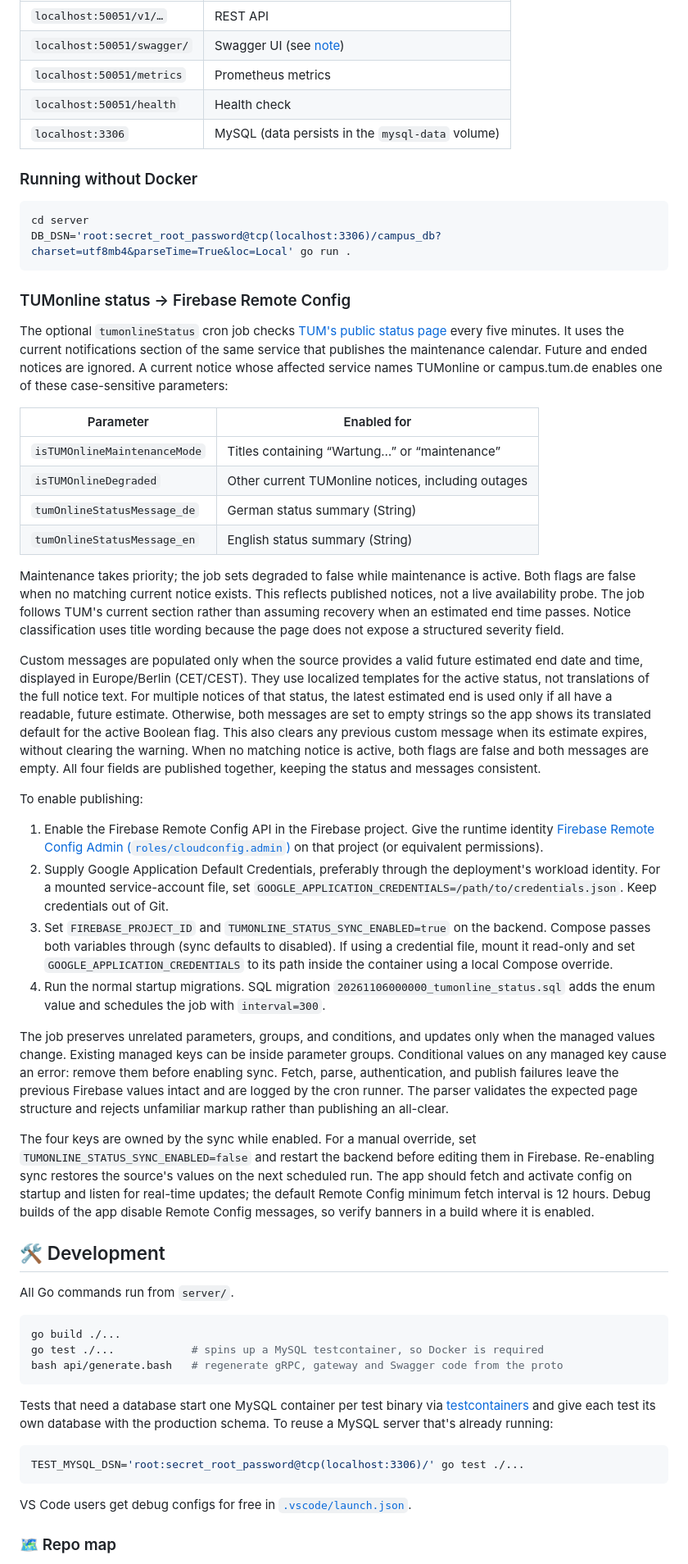
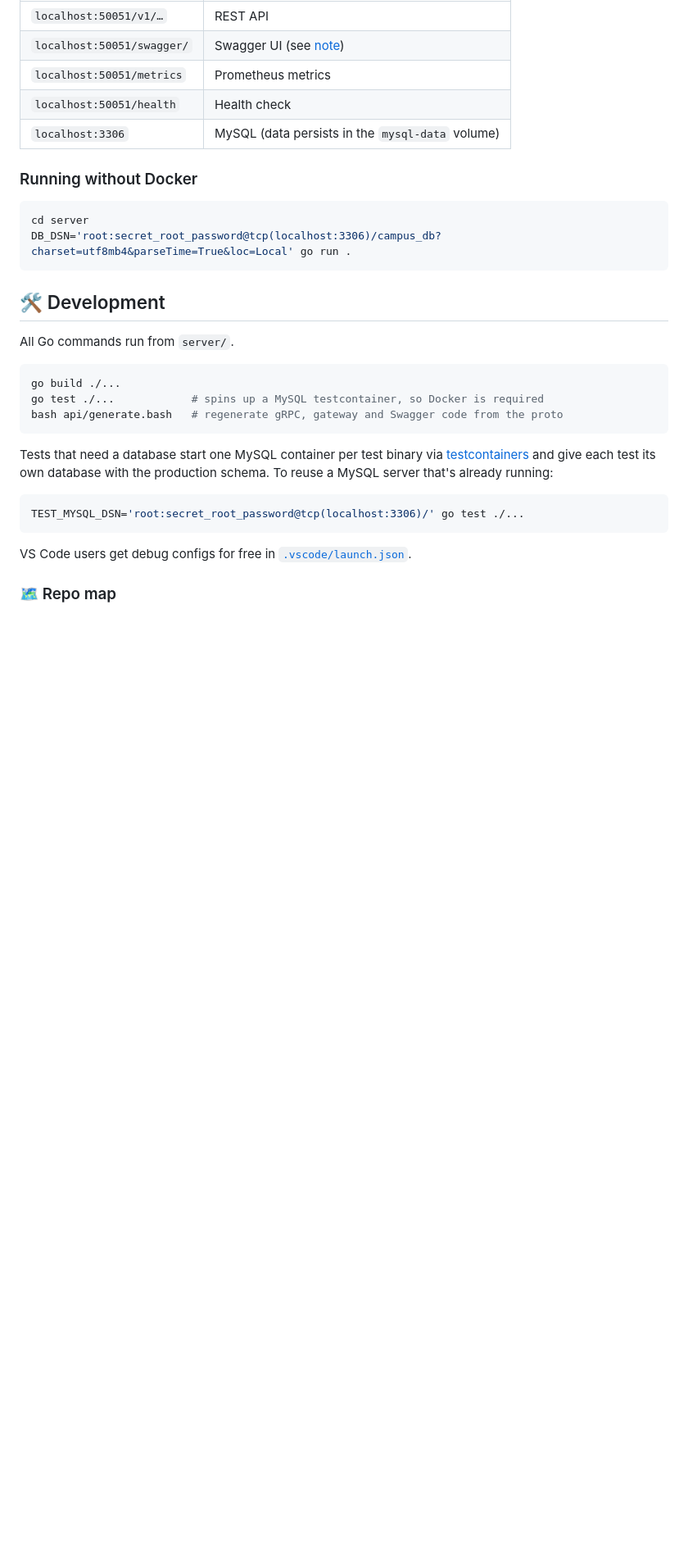
Before and after one commit to TUM-Dev/Campus-Backend, a Markdown page: README.md, the part around the change. Shown at 82% size. Drawn GitHub-style; blank space fills up the shorter version.

Commit message:
Update README.md
Co-authored-by: Frank Elsinga <frank@elsinga.de>

````diff
--- a/README.md
+++ b/README.md
@@ -95,66 +95,6 @@ grpcurl -plaintext localhost:50051 api.Campus/ListCanteens
 cd server
 DB_DSN='root:secret_root_password@tcp(localhost:3306)/campus_db?charset=utf8mb4&parseTime=True&loc=Local' go run .
 ```
-
-### TUMonline status → Firebase Remote Config
-
-The optional `tumonlineStatus` cron job checks [TUM's public status page](https://status.it.tum.de/)
-every five minutes. It uses the current notifications section of the same service that
-publishes the maintenance calendar. Future and ended notices are ignored. A current
-notice whose affected service names TUMonline or campus.tum.de enables one of these
-case-sensitive parameters:
-
-| Parameter | Enabled for |
-|---|---|
-| `isTUMOnlineMaintenanceMode` | Titles containing “Wartung…” or “maintenance” |
-| `isTUMOnlineDegraded` | Other current TUMonline notices, including outages |
-| `tumOnlineStatusMessage_de` | German status summary (String) |
-| `tumOnlineStatusMessage_en` | English status summary (String) |
-
-Maintenance takes priority; the job sets degraded to false while maintenance is active.
-Both flags are false when no matching current notice exists. This reflects published
-notices, not a live availability probe. The job follows TUM's current section rather
-than assuming recovery when an estimated end time passes. Notice classification uses
-title wording because the page does not expose a structured severity field.
-
-Custom messages are populated only when the source provides a valid future estimated
-end date and time, displayed in Europe/Berlin (CET/CEST). They use localized templates
-for the active status, not translations of the full notice text. For multiple notices
-of that status, the latest estimated end is used only if all have a readable, future
-estimate. Otherwise, both messages are set to empty strings so the app shows its
-translated default for the active Boolean flag. This also clears any previous custom
-message when its estimate expires, without clearing the warning. When no matching
-notice is active, both flags are false and both messages are empty. All four fields
-are published together, keeping the status and messages consistent.
-
-To enable publishing:
-
-1. Enable the Firebase Remote Config API in the Firebase project. Give the runtime
-   identity [Firebase Remote Config Admin (`roles/cloudconfig.admin`)](https://firebase.google.com/docs/projects/iam/roles-predefined-product#remote-config)
-   on that project (or equivalent permissions).
-2. Supply Google Application Default Credentials, preferably through the deployment's
-   workload identity. For a mounted service-account file, set
-   `GOOGLE_APPLICATION_CREDENTIALS=/path/to/credentials.json`. Keep credentials out of Git.
-3. Set `FIREBASE_PROJECT_ID` and `TUMONLINE_STATUS_SYNC_ENABLED=true` on the backend.
-   Compose passes both variables through (sync defaults to disabled). If using a
-   credential file, mount it read-only and set `GOOGLE_APPLICATION_CREDENTIALS` to
-   its path inside the container using a local Compose override.
-4. Run the normal startup migrations. SQL migration `20261106000000_tumonline_status.sql`
-   adds the enum value and schedules the job with `interval=300`.
-
-The job preserves unrelated parameters, groups, and conditions, and updates only when
-the managed values change. Existing managed keys can be inside parameter groups.
-Conditional values on any managed key cause an error: remove them before enabling
-sync. Fetch, parse, authentication, and publish failures leave the previous Firebase
-values intact and are logged by the cron runner. The parser validates the expected
-page structure and rejects unfamiliar markup rather than publishing an all-clear.
-
-The four keys are owned by the sync while enabled. For a manual override, set
-`TUMONLINE_STATUS_SYNC_ENABLED=false` and restart the backend before editing them in
-Firebase. Re-enabling sync restores the source's values on the next scheduled run.
-The app should fetch and activate config on startup and listen for real-time updates;
-the default Remote Config minimum fetch interval is 12 hours. Debug builds of the app
-disable Remote Config messages, so verify banners in a build where it is enabled.
 
 ## 🛠️ Development
 
````
